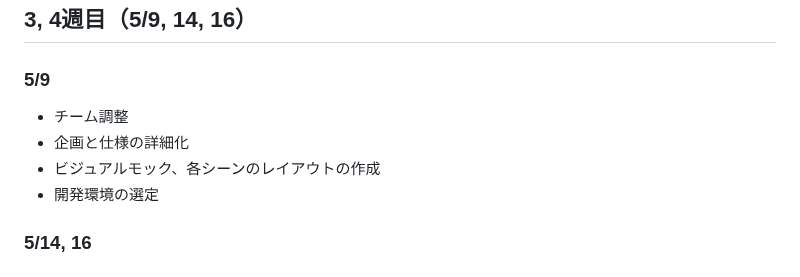
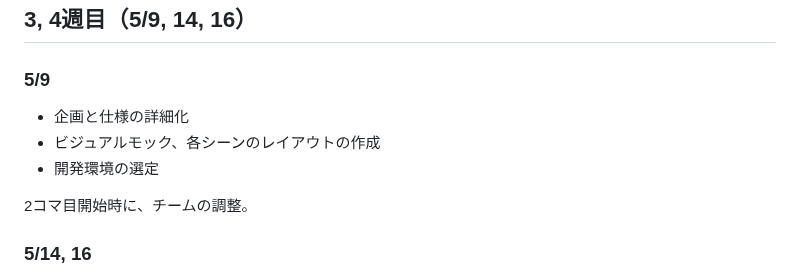
Before and after one commit to datgm23/sotsusei, a Markdown page: README.md, the part around the change. GitHub-like rendering.

```diff
--- a/README.md
+++ b/README.md
@@ -34,10 +34,12 @@
 ## 3, 4週目（5/9, 14, 16）
 
 ### 5/9
-- チーム調整
+
 - 企画と仕様の詳細化
 - ビジュアルモック、各シーンのレイアウトの作成
 - 開発環境の選定
+
+2コマ目開始時に、チームの調整。
 
 ### 5/14, 16
 - 仕様固め
```
